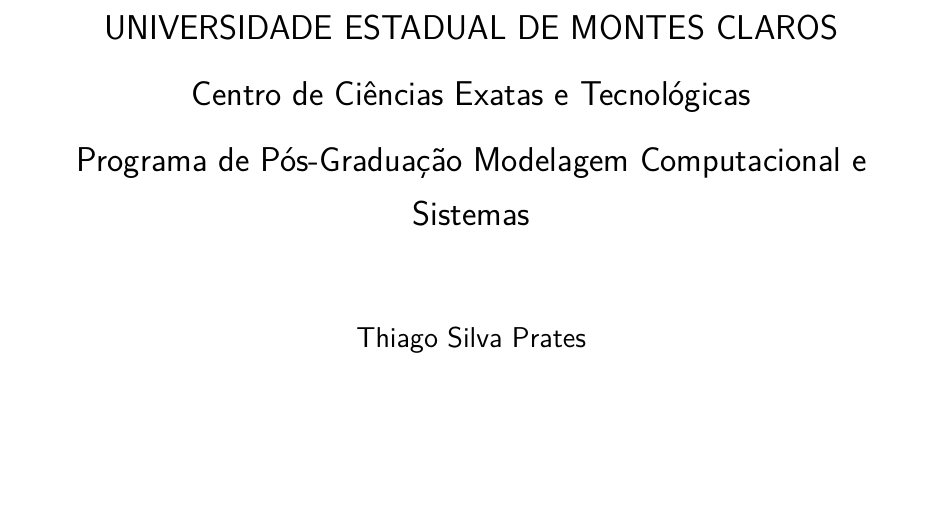
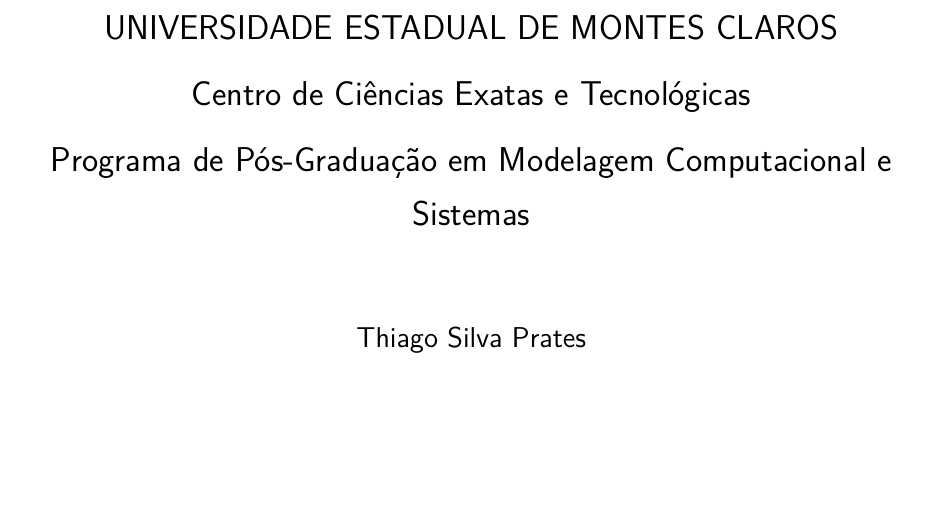
Before and after one commit to tsprates/dissertacao, a LaTeX thesis (Dissertacao.tex): part of page 1 of 68, cut so that both start at the same text. Compiled offline with pdfLaTeX.

Commit message:
corrige capa

```diff
--- a/Dissertacao.tex
+++ b/Dissertacao.tex
@@ -142,7 +142,7 @@
 \autor{Thiago Silva Prates}
 \local{Montes Claros - MG}
 \data{Abril de 2017}
-\instituicao{UNIVERSIDADE ESTADUAL DE MONTES CLAROS \par Centro de Ciências Exatas e Tecnológicas \par Programa de Pós-Graduação Modelagem Computacional e Sistemas}
+\instituicao{UNIVERSIDADE ESTADUAL DE MONTES CLAROS \par Centro de Ciências Exatas e Tecnológicas \par Programa de Pós-Graduação em Modelagem Computacional e Sistemas}
 \tipotrabalho{Projeto (Mestrado)}
 \orientador[Orientador:]{Prof. Dr. João Batista Mendes}
 \coorientador[Coorientador:]{Prof. Dr. Renato Dourado Maia}
```
Also changed, not shown: Dissertacao.pdf, 2 other files.
